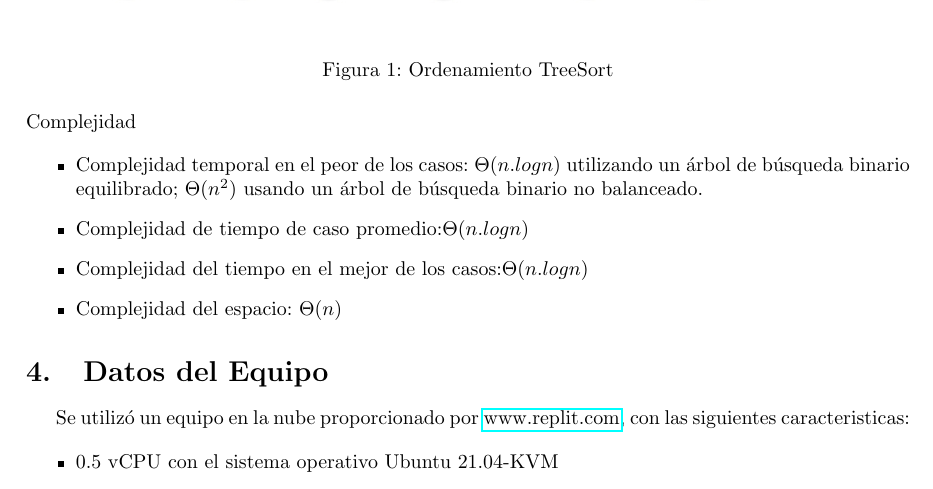
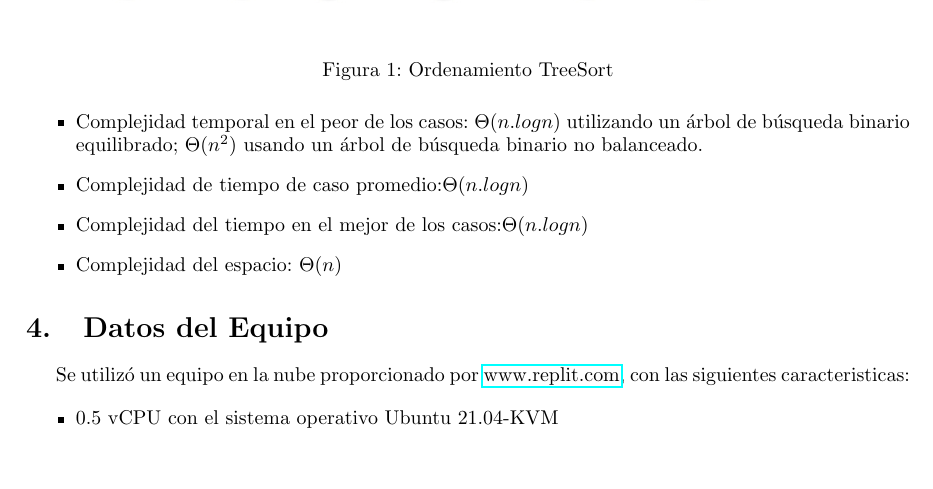
Before and after one commit to AngelYvan/mcc-proyecto1-grupo5, a LaTeX document (documento/final/template_student.tex): part of page 3 of 7 before the commit and part of page 3 of 6 after it, cut so that both start at the same text, the shorter picture padded with empty space. Compiled offline with pdfLaTeX.

Commit message:
Actualizando

```diff
--- a/documento/final/template_student.tex
+++ b/documento/final/template_student.tex
@@ -163,7 +161,7 @@
 \label{fig:QuickSort}
 \end{figure}
 
-\item Complejidad
+%\item Complejidad
 
  \begin{itemize}
           \item Complejidad temporal en el peor de los casos: $\Theta (n.log n)$  utilizando un árbol de búsqueda binario equilibrado; $\Theta (n^2)$ usando un árbol de búsqueda binario no balanceado.
```
Also changed, not shown: documento/final/img/treeejem.jpg (added), documento/final/img/treesortcpp.png (added), documento/final/img/treesortgo.png (added), documento/final/img/treesortpy.png (added), documento/final/template_student.pdf, documento/template_student.pdf, documento/final/template_student.tex (2 more changed lines), 8 other files.
